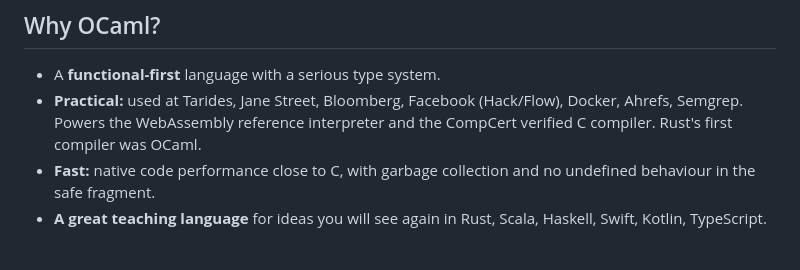
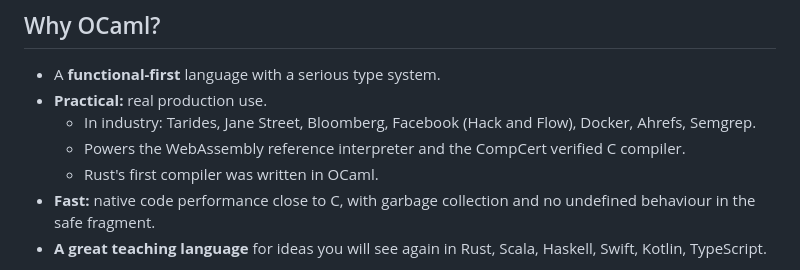
Before and after one commit to SmayanAgarwal/indiafoss-2026-ocaml-workshop, a Markdown page: lectures/M01-L01-course-intro.md, the part around the change. Rendered like a GitHub page.

Commit message:
M01-L01 Why-OCaml slide: split the dense Practical bullet into sub-bullets
The "Practical:" bullet was four sentences crammed into one
paragraph: industrial users, then the WebAssembly+CompCert powers,
then the Rust-first-compiler footnote. On the slide it read as a
wall of text. Split into nested sub-bullets so the slide breathes:

- **Practical:** real production use.
  - In industry: <companies>
  - Powers the WebAssembly reference interpreter and CompCert.
  - Rust's first compiler was written in OCaml.

Verified: cmarkit emits nested <ul>; the existing chapter.css and
slides.css already style nested lists via browser defaults. The
M02-L01 escape-sequences slide uses the same sub-bullet pattern,
so this isn't a new convention.

```diff
--- a/lectures/M01-L01-course-intro.md
+++ b/lectures/M01-L01-course-intro.md
@@ -263,10 +263,10 @@ idioms; OCaml is the counterexample.
 ## Why OCaml?
 
 - A **functional-first** language with a serious type system.
-- **Practical:** used at Tarides, Jane Street, Bloomberg, Facebook (Hack/Flow),
-  Docker, Ahrefs, Semgrep. Powers the WebAssembly reference
-  interpreter and the CompCert verified C compiler. Rust's first
-  compiler was OCaml.
+- **Practical:** real production use.
+  - In industry: Tarides, Jane Street, Bloomberg, Facebook (Hack and Flow), Docker, Ahrefs, Semgrep.
+  - Powers the WebAssembly reference interpreter and the CompCert verified C compiler.
+  - Rust's first compiler was written in OCaml.
 - **Fast:** native code performance close to C, with garbage collection
   and no undefined behaviour in the safe fragment.
 - **A great teaching language** for ideas you will see again in Rust,
```
